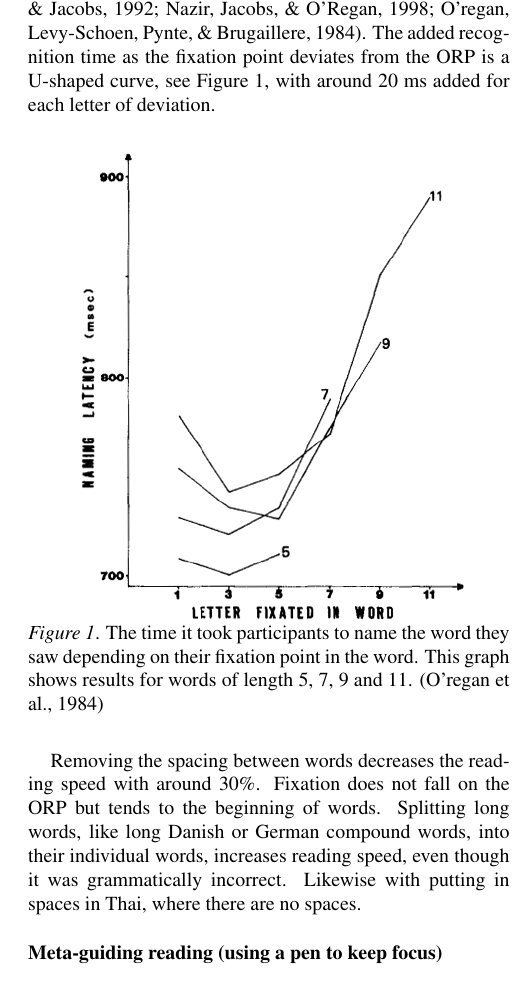
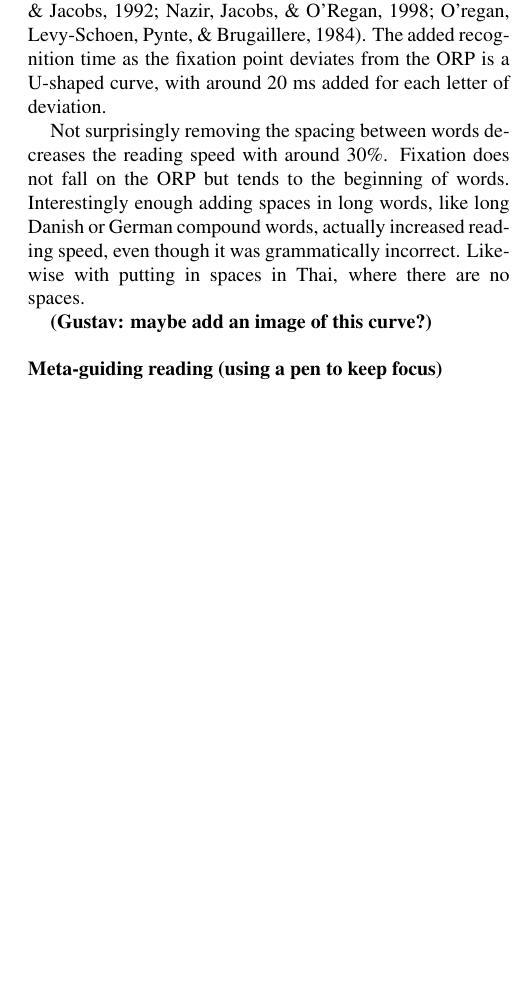
Before and after one commit to Wikzo/p7_paper, a LaTeX paper (Perception paper/master.tex, which reads Perception paper/background.tex): part of one column of page 2 of 5 before the commit and part of one column of page 2 of 4 after it, cut so that both start at the same text, the shorter picture padded with empty space. Compiled offline with pdfLaTeX.

Commit message:
Small changes

```diff
--- a/Perception paper/background.tex
+++ b/Perception paper/background.tex
@@ -14,24 +14,19 @@ But this all depends on what you're using your eyes for. There is generally thre
 In the case of reading, it's also important to talk about the different kinds of small saccades the eyes are capable of. \textit{Nystagmus} are tiny and quick movements in the eyes, which causes a tremor in your vision \cite{eyeMovement}. You will notice it when staring intently at a fixed point. It's believed that this is a precaution in the eyes to make the nerve cells keep firing by continuously stimulating them. Furthermore, the eyes also experience small \textit{drifts}. These are believed to be the results of a less-than-perfect control of the oculomotor, resulting in the eyes slowly drifting to one side. To accommodate this, the eyes make tiny saccades, called \textit{microsaccades}, to realign themselves \cite{eyeMovement}.
 
 Another aspect to understand is \textit{saccade latency}. Every time a saccade is made, some calculations are needed to approximate where to move the eyes to fixate on a desired target. Even if excluding the uncertainty of where to move the eyes, it would still take 150-175 ms for the initial "request" of moving the eyes to the actual start of the movement. Cognitive processes further increases this latency, but also increases accuracy, meaning your fixation falls closer to the point of interest.
-\textbf{
-(Gustav: maybe write something about cognitive processes from Perception book here)}
+
+\textbf{(Gustav: maybe write something about cognitive processes from Perception book here)}
 
 During the saccade, though, everything is a blur. Or it should be anyway. It seems certain parts associated with processing visual inputs are halted during saccades. This process is called \textit{saccadic suppression}. This is independent of the lexical processing, which means a reader is able to process read text in parallel with saccades \cite{eyeMovement}.
 
 A fixation is not needed to read a word, though. Your attention can be shifted to objects or words in your peripheral vision. But it is not possible to make a saccade without shifting attention to the fixation.
 
 \subsection{Optimal Recognition Position} \label{ORP}
-The destination of each saccade when reading, or the fixation point, depends on the content of the sentence; sometimes, the eye also skip words by saccading past them. 80\% of the fixation points are on content words (nouns, verbs and adjectives) and the remaining 20\% are on articles, pronouns, and conjunctions \cite{eysenck_cognitive_2010}. The fixation point inside the words themselves, the \textit{optimal recognition position} (ORP), has an impact on how fast a reader can name the word they are looking at. Research has shown that the ORP is near the middle or slightly left of the middle \cite{oregan_optimal_1992, nazir_letter_1998, oregan_convenient_1984}. The added recognition time as the fixation point deviates from the ORP is a U-shaped curve, see Figure \ref{fig:ucurve}, with around 20 ms added for each letter of deviation.
+The destination of each saccade when reading, or the fixation point, depends on the content of the sentence; sometimes, the eye also skip words by saccading past them. 80\% of the fixation points are on content words (nouns, verbs and adjectives) and the remaining 20\% are on articles, pronouns, and conjunctions \cite{eysenck_cognitive_2010}. The fixation point inside the words themselves, the \textit{optimal recognition position} (ORP), has an impact on how fast a reader can name the word they are looking at. Research has shown that the ORP is near the middle or slightly left of the middle \cite{oregan_optimal_1992, nazir_letter_1998, oregan_convenient_1984}. The added recognition time as the fixation point deviates from the ORP is a U-shaped curve, with around 20 ms added for each letter of deviation.
 
-\begin{figure}[htbp]
-\centering
-\includegraphics[width=0.4\textwidth]{Pics/ucurve}
-\caption{The time it took participants to name the word they saw depending on their fixation point in the word. This graph shows results for words of length 5, 7, 9 and 11. \protect\cite{oregan_convenient_1984}}
-\label{fig:ucurve}
-\end{figure}
+Not surprisingly removing the spacing between words decreases the reading speed with around 30\%. Fixation does not fall on the ORP but tends to the beginning of words. Interestingly enough adding spaces in long words, like long Danish or German compound words, actually increased reading speed, even though it was grammatically incorrect. Likewise with putting in spaces in Thai, where there are no spaces.
 
-Removing the spacing between words decreases the reading speed with around 30\%. Fixation does not fall on the ORP but tends to the beginning of words. Splitting long words, like long Danish or German compound words, into their individual words, increases reading speed, even though it was grammatically incorrect. Likewise with putting in spaces in Thai, where there are no spaces.
+\textbf{(Gustav: maybe add an image of this curve?)}
 
 \subsection{Meta-guiding reading (using a pen to keep focus)}
 GUSTAV
```
Also changed, not shown: Perception paper/background.tex (9 more changed lines).
